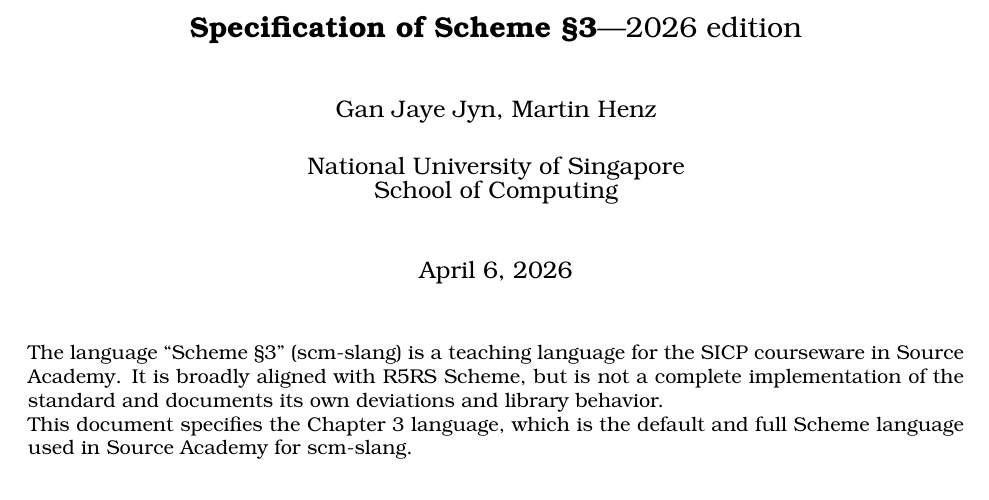
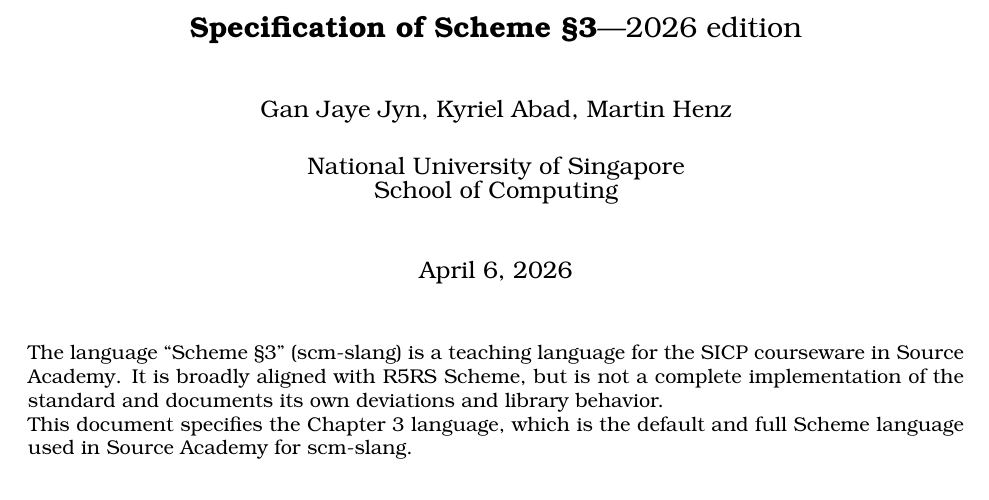
Before and after one commit to source-academy/scm-slang, a LaTeX document (docs/specs/scheme_3.tex): part of page 1 of 10, cut so that both start at the same text. Compiled offline with pdfLaTeX.

Commit message:
Fixed authorship

```diff
--- a/docs/specs/scheme_3.tex
+++ b/docs/specs/scheme_3.tex
@@ -4,7 +4,7 @@
 
 \begin{document}
 %%%%%%%%%%%%%%%%%%%%%%%%%%%%%%%%%%%%%%%%%%%%%%%
-\docheader{2026}{Scheme}{\S 3}{Gan Jaye Jyn, Martin Henz}
+\docheader{2026}{Scheme}{\S 3}{Gan Jaye Jyn, Kyriel Abad, Martin Henz}
 %%%%%%%%%%%%%%%%%%%%%%%%%%%%%%%%%%%%%%%%%%%%%%%
 
 \input scheme_intro
```
